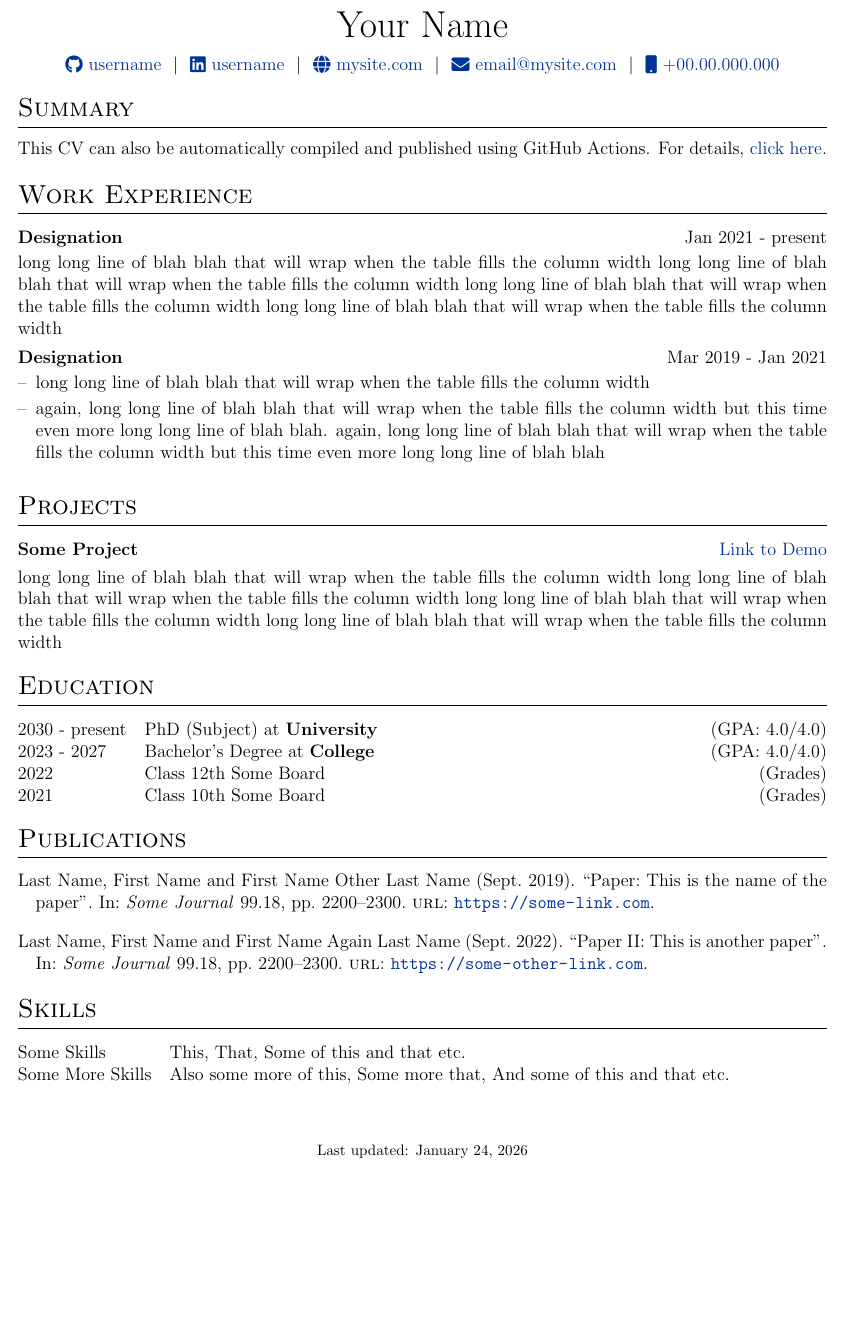
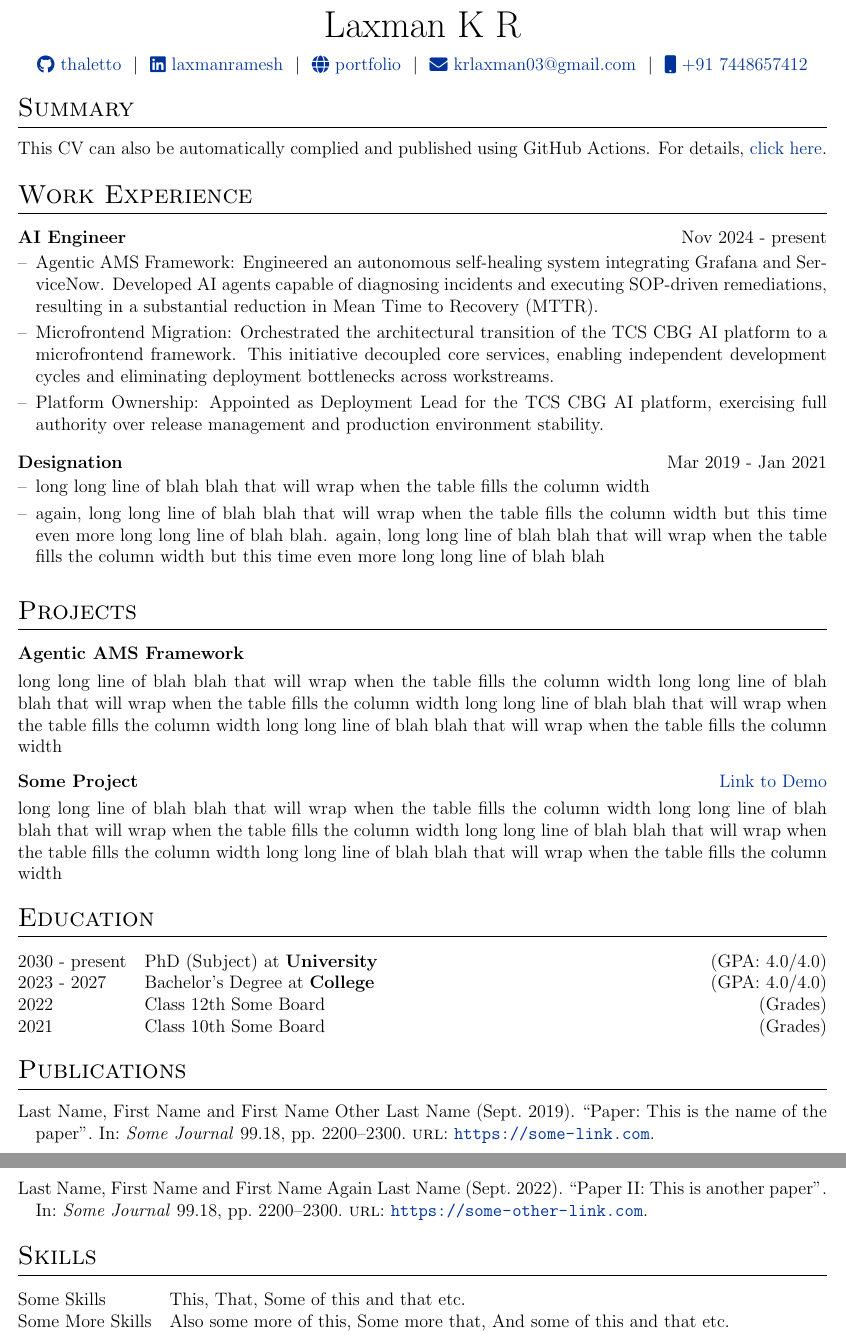
Before and after one commit to thaletto/resume, a LaTeX CV (cv.tex): part of the page before the commit and two parts of pages 1 and 2 of 2 after it, the two joined at a grey line, cut at the place of the change, the shorter picture padded with empty space. Compiled offline with pdfLaTeX.

Commit message:
init: cv

```diff
--- a/cv.tex
+++ b/cv.tex
@@ -142,12 +142,12 @@
 % \end{tabularx}
 
 \begin{tabularx}{\linewidth}{@{} C @{}}
-\Huge{Your Name} \\[7.5pt]
-\href{https://github.com/username}{\raisebox{-0.05\height}\faGithub\ username} \ $|$ \
-\href{https://linkedin.com/in/username}{\raisebox{-0.05\height}\faLinkedin\ username} \ $|$ \
-\href{https://mysite.com}{\raisebox{-0.05\height}\faGlobe \ mysite.com} \ $|$ \
-\href{mailto:email@mysite.com}{\raisebox{-0.05\height}\faEnvelope \ email@mysite.com} \ $|$ \
-\href{tel:+000000000000}{\raisebox{-0.05\height}\faMobile \ +00.00.000.000} \\
+\Huge{Laxman K R} \\[7.5pt]
+\href{https://github.com/thaletto}{\raisebox{-0.05\height}\faGithub\ thaletto} \ $|$ \
+\href{https://linkedin.com/in/laxmanramesh}{\raisebox{-0.05\height}\faLinkedin\ laxmanramesh} \ $|$ \
+\href{https://thaletto.vercel.app}{\raisebox{-0.05\height}\faGlobe \ portfolio} \ $|$ \
+\href{mailto:krlaxman03@gmail.com}{\raisebox{-0.05\height}\faEnvelope \ krlaxman03@gmail.com} \ $|$ \
+\href{tel:+917448657412}{\raisebox{-0.05\height}\faMobile \ +91 7448657412} \\
 \end{tabularx}
 
 %----------------------------------------------------------------------------------------
@@ -156,14 +156,16 @@
 
 %Interests/ Keywords/ Summary
 \section{Summary}
-This CV can also be automatically compiled and published using GitHub Actions. For details, \href{https://github.com/jitinnair1/autoCV}{click here}.
+This CV can also be automatically complied and published using GitHub Actions. For details, \href{https://github.com/jitinnair1/autoCV}{click here}.
 
 %Experience
 \section{Work Experience}
 
-\begin{jobshort}{Designation}{Jan 2021 - present}
-long long line of blah blah that will wrap when the table fills the column width long long line of blah blah that will wrap when the table fills the column width long long line of blah blah that will wrap when the table fills the column width long long line of blah blah that will wrap when the table fills the column width
-\end{jobshort}
+\begin{joblong}{AI Engineer}{Nov 2024 - present}
+\item Agentic AMS Framework: Engineered an autonomous self-healing system integrating Grafana and ServiceNow. Developed AI agents capable of diagnosing incidents and executing SOP-driven remediations, resulting in a substantial reduction in Mean Time to Recovery (MTTR).
+\item Microfrontend Migration: Orchestrated the architectural transition of the TCS CBG AI platform to a microfrontend framework. This initiative decoupled core services, enabling independent development cycles and eliminating deployment bottlenecks across workstreams.
+\item Platform Ownership: Appointed as Deployment Lead for the TCS CBG AI platform, exercising full authority over release management and production environment stability.
+\end{joblong}
 
 
 \begin{joblong}{Designation}{Mar 2019 - Jan 2021}
@@ -173,6 +175,11 @@ long long line of blah blah that will wrap when the table fills the column width
 
 %Projects
 \section{Projects}
+
+\begin{tabularx}{\linewidth}{ @{}l r@{} }
+\textbf{Agentic AMS Framework} \\[3.75pt]
+\multicolumn{2}{@{}X@{}}{long long line of blah blah that will wrap when the table fills the column width long long line of blah blah that will wrap when the table fills the column width long long line of blah blah that will wrap when the table fills the column width long long line of blah blah that will wrap when the table fills the column width}  \\
+\end{tabularx}
 
 \begin{tabularx}{\linewidth}{ @{}l r@{} }
 \textbf{Some Project} & \hfill \href{https://some-link.com}{Link to Demo} \\[3.75pt]
@@ -211,7 +218,7 @@ Some Skills &  \normalsize{This, That, Some of this and that etc.}\\
 Some More Skills  &  \normalsize{Also some more of this, Some more that, And some of this and that etc.}\\
 \end{tabularx}
 
-\vfill
-\center{\footnotesize Last updated: \today}
+% \vfill
+% \center{\footnotesize Last updated: \today}
 
 \end{document}
```
